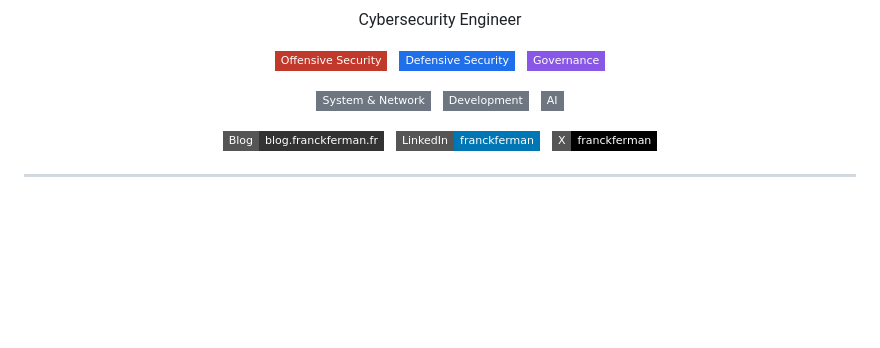
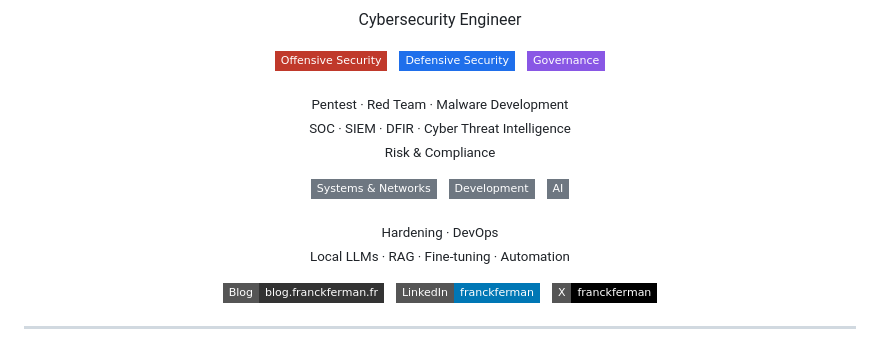
Before and after one commit to franckferman/franckferman, a Markdown page: README.md, the part around the change. Rendered like a GitHub page; badges without logos; blank space fills up the shorter version.

Commit message:
docs: pluralize Systems & Networks, add per-tier detail lines

```diff
--- a/README.md
+++ b/README.md
@@ -18,11 +18,26 @@
 </p>
 
 <p align="center">
-  <img src="https://img.shields.io/badge/System_%26_Network-6e7781?style=flat-square" alt="System & Network"/>
+  <sub>
+    Pentest · Red Team · Malware Development<br/>
+    SOC · SIEM · DFIR · Cyber Threat Intelligence<br/>
+    Risk &amp; Compliance
+  </sub>
+</p>
+
+<p align="center">
+  <img src="https://img.shields.io/badge/Systems_%26_Networks-6e7781?style=flat-square" alt="Systems & Networks"/>
   &nbsp;
   <img src="https://img.shields.io/badge/Development-6e7781?style=flat-square" alt="Development"/>
   &nbsp;
   <img src="https://img.shields.io/badge/AI-6e7781?style=flat-square" alt="AI"/>
+</p>
+
+<p align="center">
+  <sub>
+    Hardening · DevOps<br/>
+    Local LLMs · RAG · Fine-tuning · Automation
+  </sub>
 </p>
 
 <p align="center">
```
